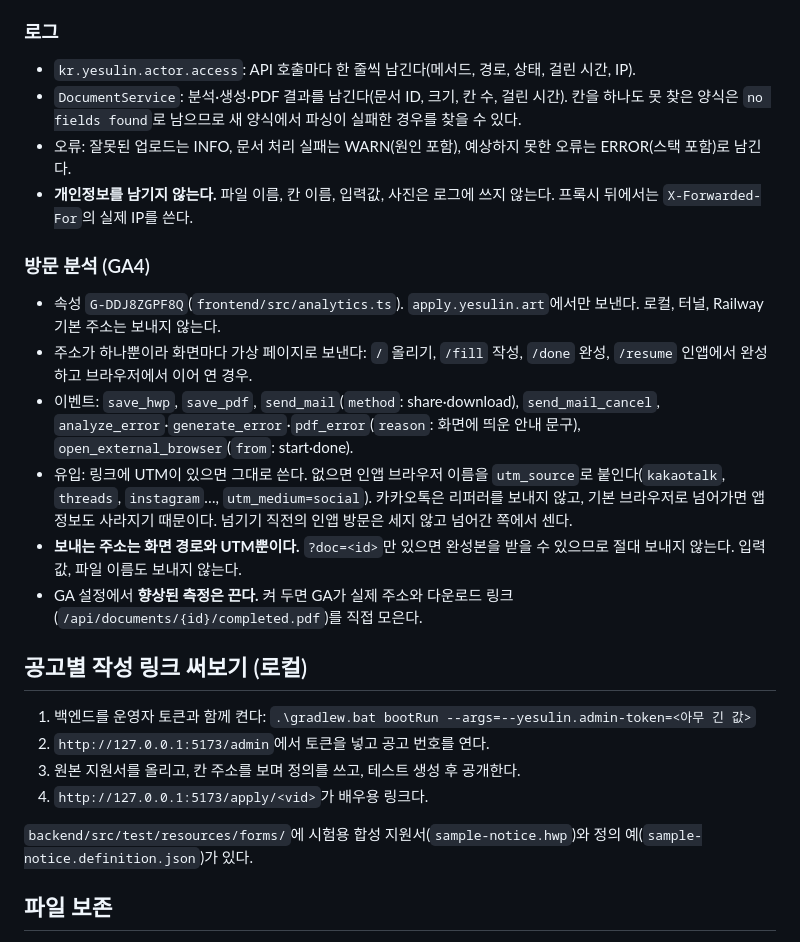
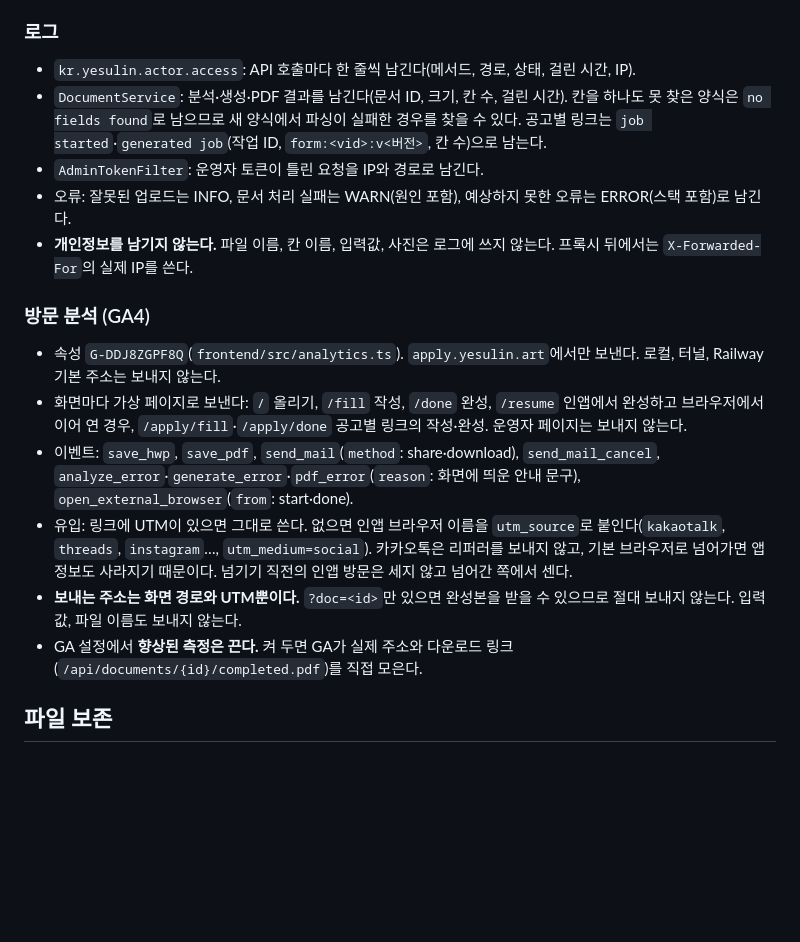
Before and after one commit to yesulIn-prototype/actor-apply-write, a Markdown page: README.md, the part around one of its changes. Drawn GitHub-style; blank space fills up the shorter version.

```diff
--- a/README.md
+++ b/README.md
@@ -144,27 +168,19 @@ cd frontend && npm run eval
 ### 로그
 
 - `kr.yesulin.actor.access`: API 호출마다 한 줄씩 남긴다(메서드, 경로, 상태, 걸린 시간, IP).
-- `DocumentService`: 분석·생성·PDF 결과를 남긴다(문서 ID, 크기, 칸 수, 걸린 시간). 칸을 하나도 못 찾은 양식은 `no fields found`로 남으므로 새 양식에서 파싱이 실패한 경우를 찾을 수 있다.
+- `DocumentService`: 분석·생성·PDF 결과를 남긴다(문서 ID, 크기, 칸 수, 걸린 시간). 칸을 하나도 못 찾은 양식은 `no fields found`로 남으므로 새 양식에서 파싱이 실패한 경우를 찾을 수 있다. 공고별 링크는 `job started`·`generated job`(작업 ID, `form:<vid>:v<버전>`, 칸 수)으로 남는다.
+- `AdminTokenFilter`: 운영자 토큰이 틀린 요청을 IP와 경로로 남긴다.
 - 오류: 잘못된 업로드는 INFO, 문서 처리 실패는 WARN(원인 포함), 예상하지 못한 오류는 ERROR(스택 포함)로 남긴다.
 - **개인정보를 남기지 않는다.** 파일 이름, 칸 이름, 입력값, 사진은 로그에 쓰지 않는다. 프록시 뒤에서는 `X-Forwarded-For`의 실제 IP를 쓴다.
 
 ### 방문 분석 (GA4)
 
 - 속성 `G-DDJ8ZGPF8Q`(`frontend/src/analytics.ts`). `apply.yesulin.art`에서만 보낸다. 로컬, 터널, Railway 기본 주소는 보내지 않는다.
-- 주소가 하나뿐이라 화면마다 가상 페이지로 보낸다: `/` 올리기, `/fill` 작성, `/done` 완성, `/resume` 인앱에서 완성하고 브라우저에서 이어 연 경우.
+- 화면마다 가상 페이지로 보낸다: `/` 올리기, `/fill` 작성, `/done` 완성, `/resume` 인앱에서 완성하고 브라우저에서 이어 연 경우, `/apply/fill`·`/apply/done` 공고별 링크의 작성·완성. 운영자 페이지는 보내지 않는다.
 - 이벤트: `save_hwp`, `save_pdf`, `send_mail`(`method`: share·download), `send_mail_cancel`, `analyze_error`·`generate_error`·`pdf_error`(`reason`: 화면에 띄운 안내 문구), `open_external_browser`(`from`: start·done).
 - 유입: 링크에 UTM이 있으면 그대로 쓴다. 없으면 인앱 브라우저 이름을 `utm_source`로 붙인다(`kakaotalk`, `threads`, `instagram`…, `utm_medium=social`). 카카오톡은 리퍼러를 보내지 않고, 기본 브라우저로 넘어가면 앱 정보도 사라지기 때문이다. 넘기기 직전의 인앱 방문은 세지 않고 넘어간 쪽에서 센다.
 - **보내는 주소는 화면 경로와 UTM뿐이다.** `?doc=<id>`만 있으면 완성본을 받을 수 있으므로 절대 보내지 않는다. 입력값, 파일 이름도 보내지 않는다.
 - GA 설정에서 **향상된 측정은 끈다.** 켜 두면 GA가 실제 주소와 다운로드 링크(`/api/documents/{id}/completed.pdf`)를 직접 모은다.
-
-## 공고별 작성 링크 써보기 (로컬)
-
-1. 백엔드를 운영자 토큰과 함께 켠다: `.\gradlew.bat bootRun --args=--yesulin.admin-token=<아무 긴 값>`
-2. `http://127.0.0.1:5173/admin`에서 토큰을 넣고 공고 번호를 연다.
-3. 원본 지원서를 올리고, 칸 주소를 보며 정의를 쓰고, 테스트 생성 후 공개한다.
-4. `http://127.0.0.1:5173/apply/<vid>`가 배우용 링크다.
-
-`backend/src/test/resources/forms/`에 시험용 합성 지원서(`sample-notice.hwp`)와 정의 예(`sample-notice.definition.json`)가 있다.
 
 ## 파일 보존
 
```
Also changed, not shown: other parts of README.md (+27 -3 lines), design/notice-forms.md (+6 -5 lines).
